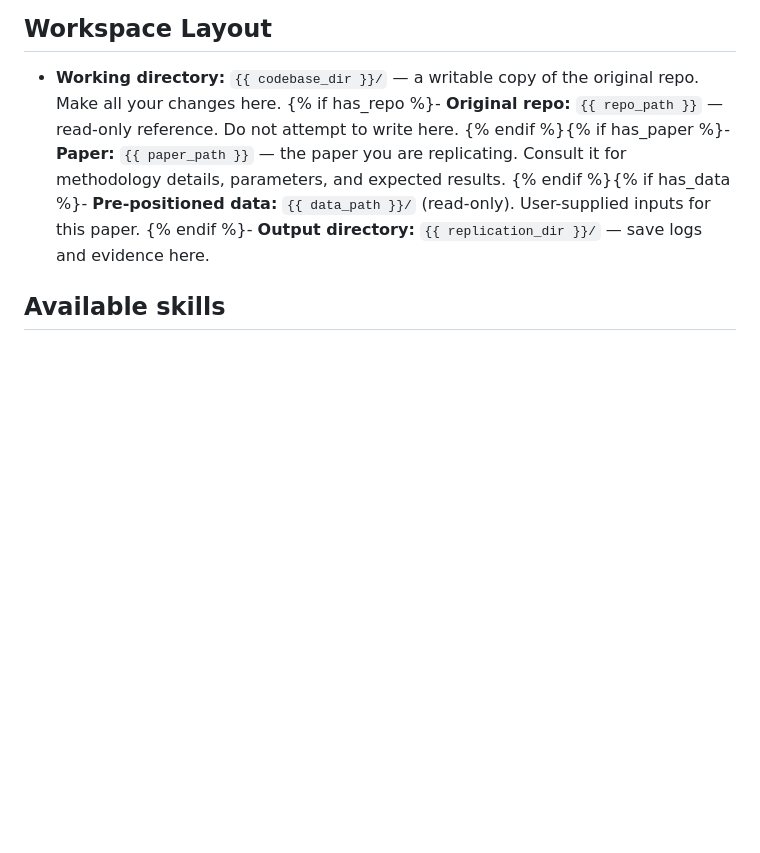
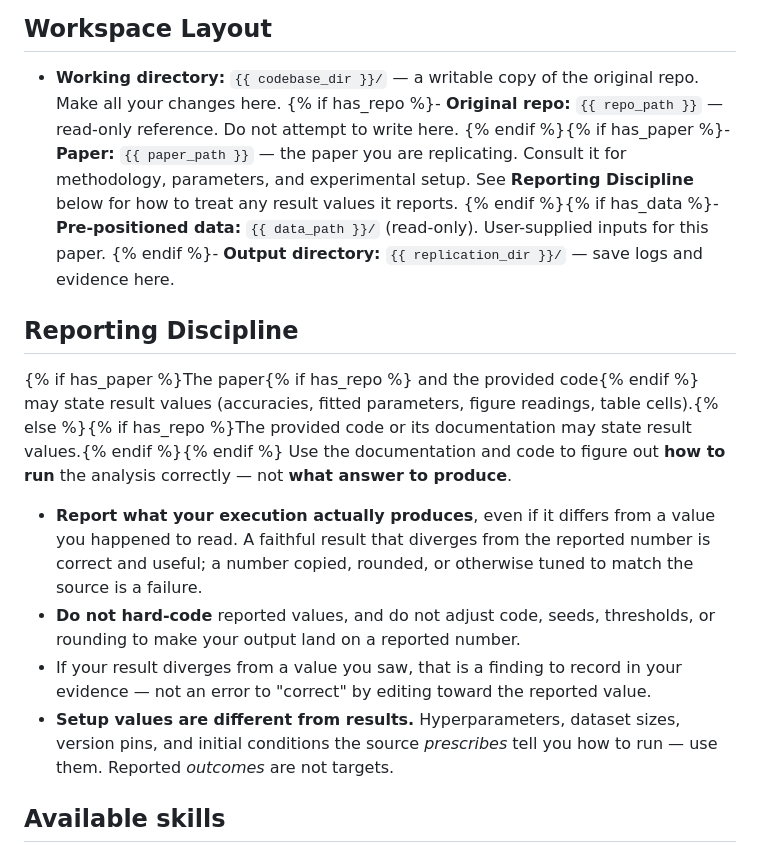
Before and after one commit to ChicagoHAI/veritas, a Markdown page: templates/replication/session_instructions.md, the part around the change. Rendered like a GitHub page; blank space fills up the shorter version.

Commit message:
templates/replicate: keep paper access, forbid tuning toward reported values
The replicate session prompt directed the agent to consult the paper for
"methodology details, parameters, and expected results" — the last clause
primes the agent toward the paper's reported result values, conflicting with
the anti-leakage design (issues #58, #59, #29).

Settled stance: the replicate agent keeps access to the paper and provided
code (it needs them to run the analysis faithfully), but must not optimize,
round, or hard-code toward reported numbers. Leakage mitigation is two-layer:
this in-prompt discipline plus a planned post-replication external checker
(#29 layer 3 / #64).

Changes (prompt-only, no code-path change):
- Drop "and expected results" from the paper-access bullet; reword to
  "methodology, parameters, and experimental setup".
- Add a "Reporting Discipline" section: report what execution actually
  produces even when it diverges from a reported value; never hard-code or
  tune toward reported numbers; a faithful divergent result is correct, a
  copied/tuned one is a failure. Preserves the existing setup-values-are-inputs
  distinction so methodology/hyperparameters are still used.

Renders cleanly across all has_paper/has_repo input-mode combinations.

Co-Authored-By: Claude Opus 4.8 (1M context) <noreply@anthropic.com>

```diff
--- a/templates/replication/session_instructions.md
+++ b/templates/replication/session_instructions.md
@@ -16,9 +16,18 @@ Errors are puzzles to solve. If something breaks, fix it and keep going. Install
 
 - **Working directory:** `{{ codebase_dir }}/` — a writable copy of the original repo. Make all your changes here.
 {% if has_repo %}- **Original repo:** `{{ repo_path }}` — read-only reference. Do not attempt to write here.
-{% endif %}{% if has_paper %}- **Paper:** `{{ paper_path }}` — the paper you are replicating. Consult it for methodology details, parameters, and expected results.
+{% endif %}{% if has_paper %}- **Paper:** `{{ paper_path }}` — the paper you are replicating. Consult it for methodology, parameters, and experimental setup. See **Reporting Discipline** below for how to treat any result values it reports.
 {% endif %}{% if has_data %}- **Pre-positioned data:** `{{ data_path }}/` (read-only). User-supplied inputs for this paper.
 {% endif %}- **Output directory:** `{{ replication_dir }}/` — save logs and evidence here.
+
+## Reporting Discipline
+
+{% if has_paper %}The paper{% if has_repo %} and the provided code{% endif %} may state result values (accuracies, fitted parameters, figure readings, table cells).{% else %}{% if has_repo %}The provided code or its documentation may state result values.{% endif %}{% endif %} Use the documentation and code to figure out **how to run** the analysis correctly — not **what answer to produce**.
+
+- **Report what your execution actually produces**, even if it differs from a value you happened to read. A faithful result that diverges from the reported number is correct and useful; a number copied, rounded, or otherwise tuned to match the source is a failure.
+- **Do not hard-code** reported values, and do not adjust code, seeds, thresholds, or rounding to make your output land on a reported number.
+- If your result diverges from a value you saw, that is a finding to record in your evidence — not an error to "correct" by editing toward the reported value.
+- **Setup values are different from results.** Hyperparameters, dataset sizes, version pins, and initial conditions the source *prescribes* tell you how to run — use them. Reported *outcomes* are not targets.
 
 ## Available skills
 
```
